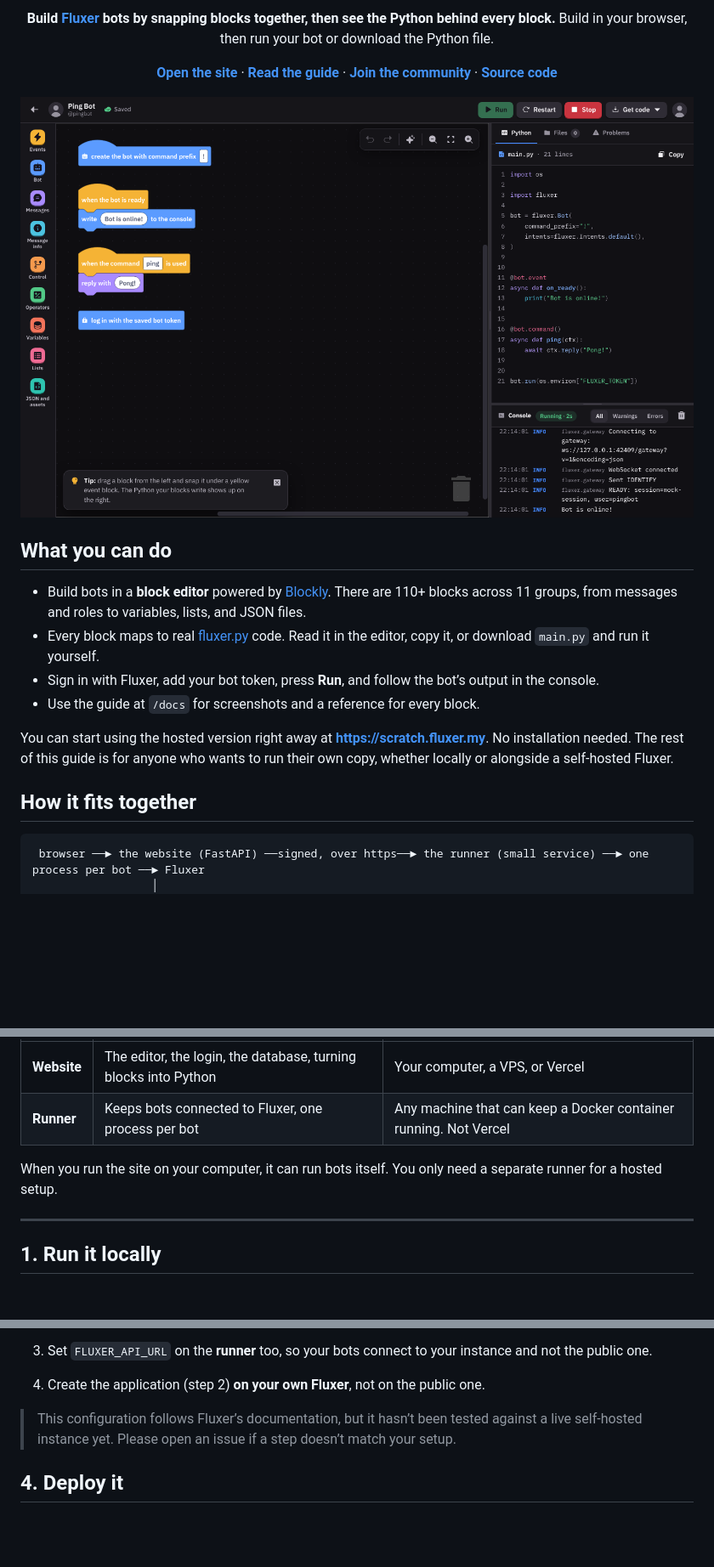
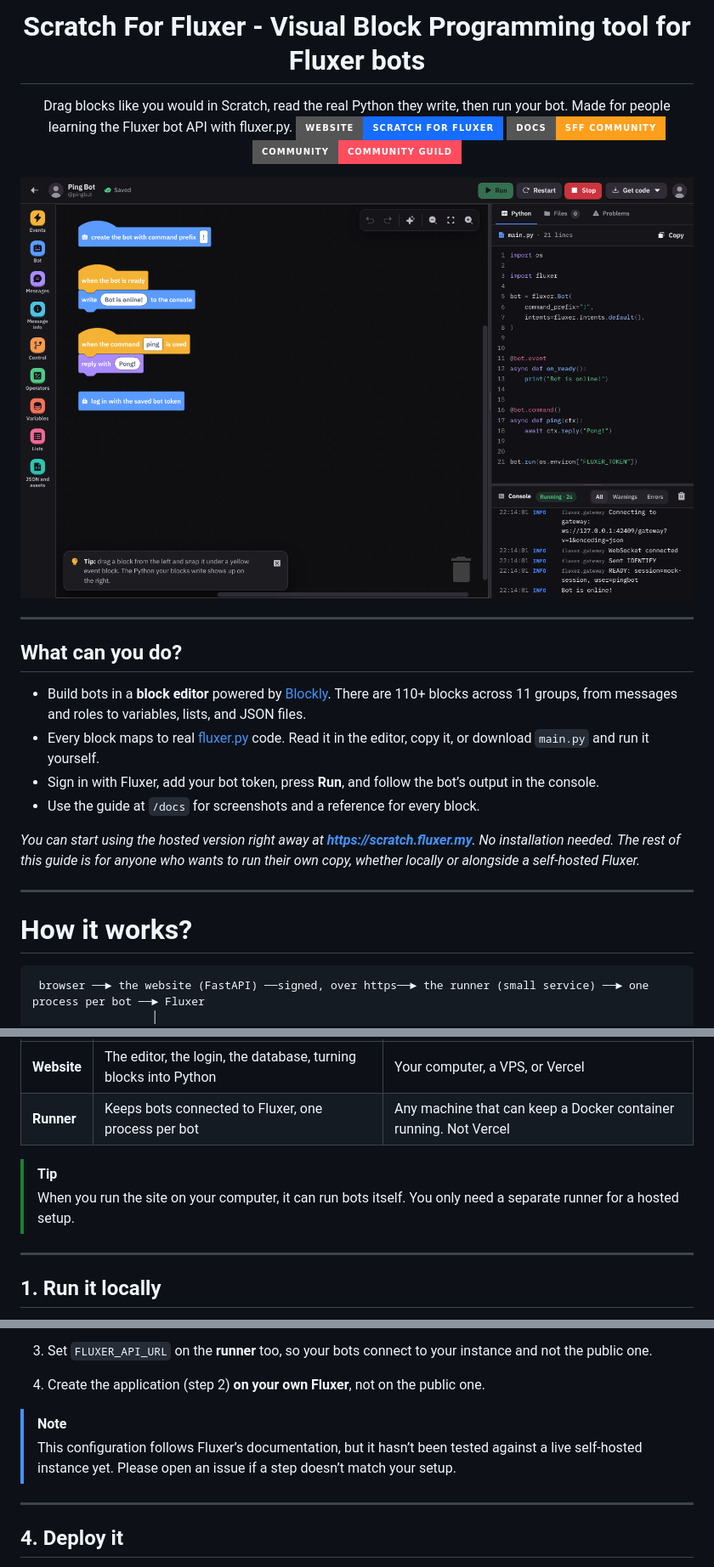
Before and after one commit to ZiadAgamy/ScratchForFluxer, a Markdown page: README.md, 3 parts joined by grey strips. Shown at 85% size. Rendered like a GitHub page; badges without logos; blank space fills up the shorter version.

Commit message:
Redesign README.md

````diff
--- a/README.md
+++ b/README.md
@@ -4,24 +4,26 @@
 
-**Build [Fluxer](https://fluxer.app) bots by snapping blocks together, then see the Python behind every block.**
-Build in your browser, then run your bot or download the Python file.
+# Scratch For Fluxer - Visual Block Programming tool for Fluxer bots
 
-[**Open the site**](https://scratch.fluxer.my) · [**Read the guide**](https://scratch.fluxer.my/docs) · [**Join the community**](https://fluxer.gg/oHy1OzcO) · [**Source code**](https://github.com/ZiadAgamy/ScratchForFluxer)
+Drag blocks like you would in Scratch, read the real Python they write, then run your bot. Made for people learning the Fluxer bot API with fluxer.py.
+[![Website](https://img.shields.io/badge/Website-Scratch%20For%20Fluxer-176DFF?style=for-the-badge)](https://scratch.fluxer.my) [![Docs](https://img.shields.io/badge/Docs-SFF%20Community-FF9F1C?style=for-the-badge)](https://scratch.fluxer.my/docs) [![Community](https://img.shields.io/badge/Community-Community%20Guild-FF4D5E?style=for-the-badge)](https://fluxer.gg/oHy1OzcO)
+
+![The editor: blocks on the left, the Python they write on the right, and the console of a running bot](docs/screenshot-editor.png)
 
 </div>
 
-![The editor: blocks on the left, the Python they write on the right, and the console of a running bot](docs/screenshot-editor.png)
+---
 
-## What you can do
-
+## What can you do?
 - Build bots in a **block editor** powered by [Blockly](https://developers.google.com/blockly). There are 110+ blocks across 11 groups, from messages and roles to variables, lists, and JSON files.
 - Every block maps to real [fluxer.py](https://github.com/akarealemil/fluxer.py) code. Read it in the editor, copy it, or download `main.py` and run it yourself.
 - Sign in with Fluxer, add your bot token, press **Run**, and follow the bot’s output in the console.
 - Use the guide at `/docs` for screenshots and a reference for every block.
 
-You can start using the hosted version right away at **<https://scratch.fluxer.my>**. No installation needed. The rest of this guide is for anyone who wants to run their own copy, whether locally or alongside a self-hosted Fluxer.
+*You can start using the hosted version right away at **<https://scratch.fluxer.my>**. No installation needed. The rest of this guide is for anyone who wants to run their own copy, whether locally or alongside a self-hosted Fluxer.*
 
-## How it fits together
+---
 
+# How it works?
 ```
  browser ──► the website (FastAPI) ──signed, over https──► the runner (small service) ──► one process per bot ──► Fluxer
                   │
@@ -33,7 +35,8 @@ You can start using the hosted version right away at **<https://scratch.fluxer.m
 | **Website** | The editor, the login, the database, turning blocks into Python | Your computer, a VPS, or Vercel |
 | **Runner** | Keeps bots connected to Fluxer, one process per bot | Any machine that can keep a Docker container running. Not Vercel |
 
-When you run the site on your computer, it can run bots itself. You only need a separate runner for a hosted setup.
+> [!TIP]
+> When you run the site on your computer, it can run bots itself. You only need a separate runner for a hosted setup.
 
 ---
 
@@ -96,8 +103,10 @@ If you host Fluxer yourself, the site needs your instance’s service URLs. By d
    These values show the expected format. Use the actual addresses listed on your `/.well-known/fluxer` page.
 3. Set `FLUXER_API_URL` on the **runner** too, so your bots connect to your instance and not the public one.
 4. Create the application (step 2) **on your own Fluxer**, not on the public one.
+> [!NOTE]
+> This configuration follows Fluxer’s documentation, but it hasn’t been tested against a live self-hosted instance yet. Please open an issue if a step doesn’t match your setup.
 
-> This configuration follows Fluxer’s documentation, but it hasn’t been tested against a live self-hosted instance yet. Please open an issue if a step doesn’t match your setup.
+---
 
 ## 4. Deploy it
 
````
Also changed, not shown: other parts of README.md (+20 -2 lines).
